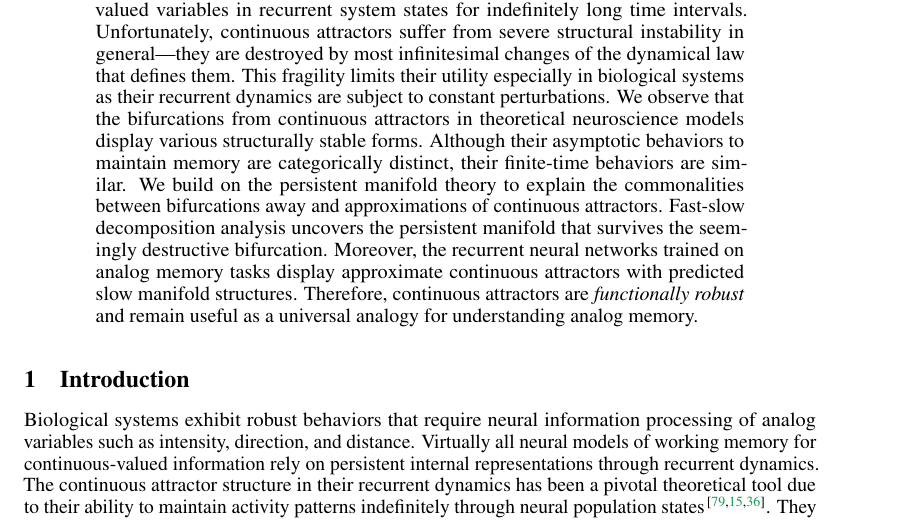
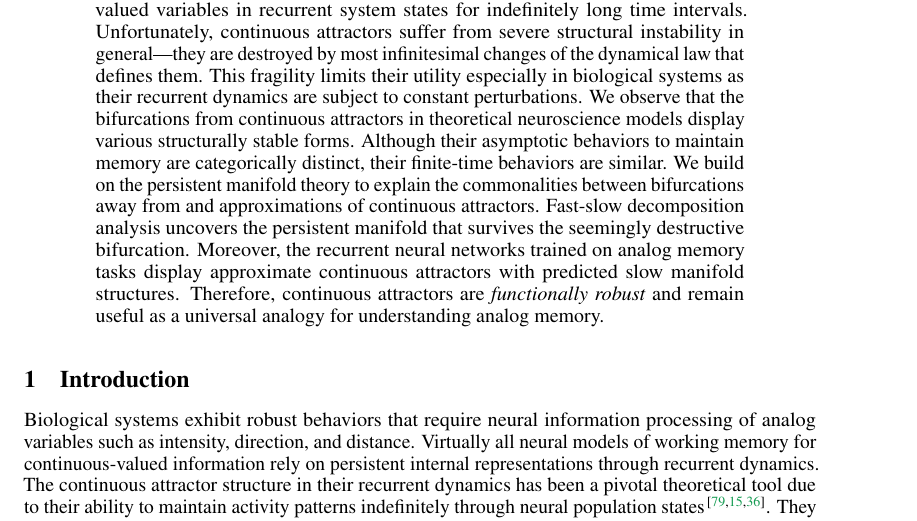
Before and after one commit to Asagodi/topological_diversity, a LaTeX paper (Stability/NeurIPS2024/neurips_2024.tex): part of page 1 of 42, cut so that both start at the same text. Compiled offline with pdfLaTeX.

Commit message:
grammar in abstract

```diff
--- a/Stability/NeurIPS2024/neurips_2024.tex
+++ b/Stability/NeurIPS2024/neurips_2024.tex
@@ -121,7 +121,7 @@ Unfortunately, continuous attractors suffer from severe structural instability i
 This fragility limits their utility especially in biological systems as their recurrent dynamics are subject to constant perturbations.
 We observe that the bifurcations from continuous attractors in theoretical neuroscience models display various structurally stable forms.
 Although their asymptotic behaviors to maintain memory are categorically distinct, their finite-time behaviors are similar.
-We build on the persistent manifold theory to explain the commonalities between bifurcations away and approximations of continuous attractors.
+We build on the persistent manifold theory to explain the commonalities between bifurcations away from and approximations of continuous attractors.
 Fast-slow decomposition analysis uncovers the persistent manifold that survives the seemingly destructive bifurcation.
 Moreover, the recurrent neural networks trained on analog memory tasks display approximate continuous attractors with predicted slow manifold structures.
 Therefore, continuous attractors are \emph{functionally robust} and remain useful as a universal analogy for understanding analog memory.
```
